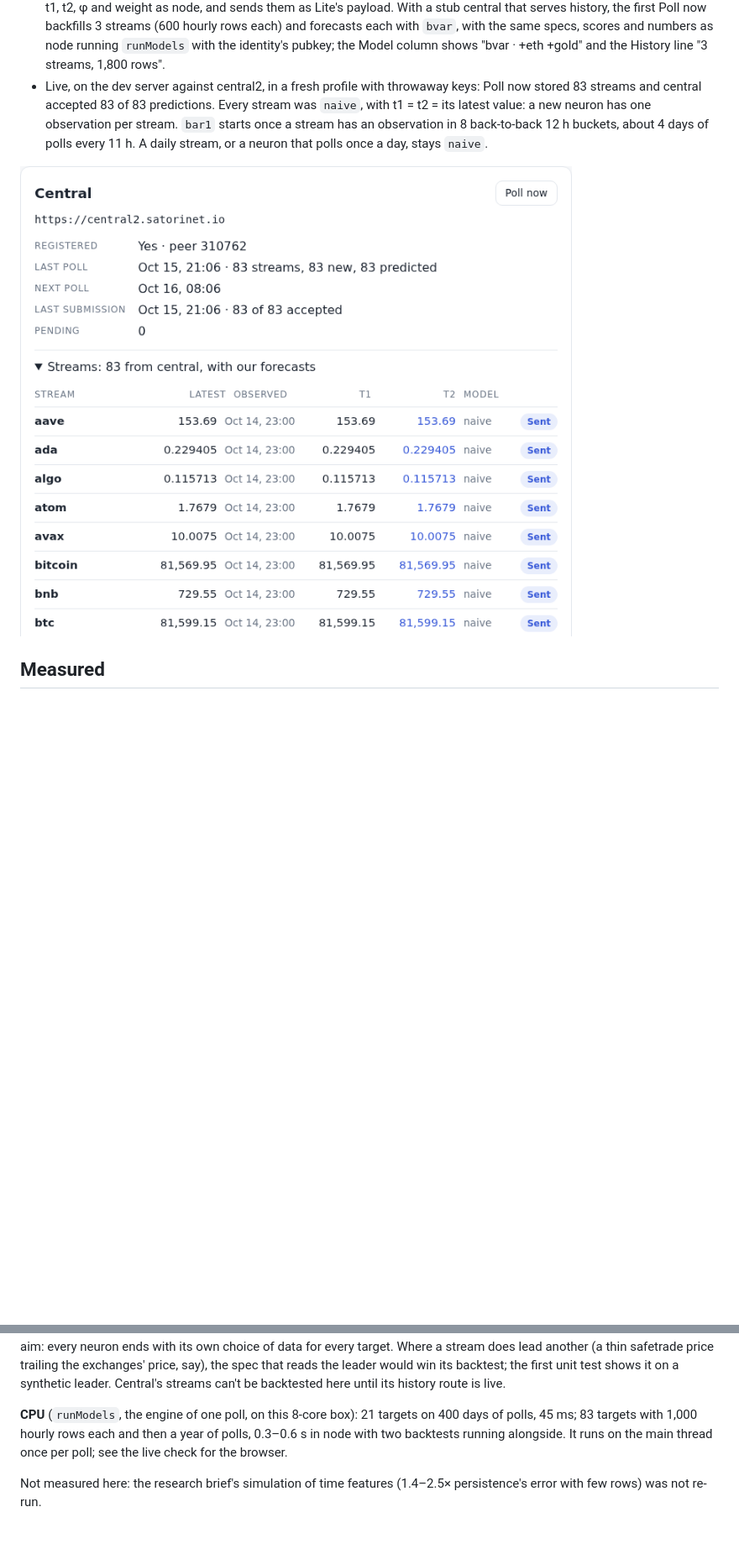
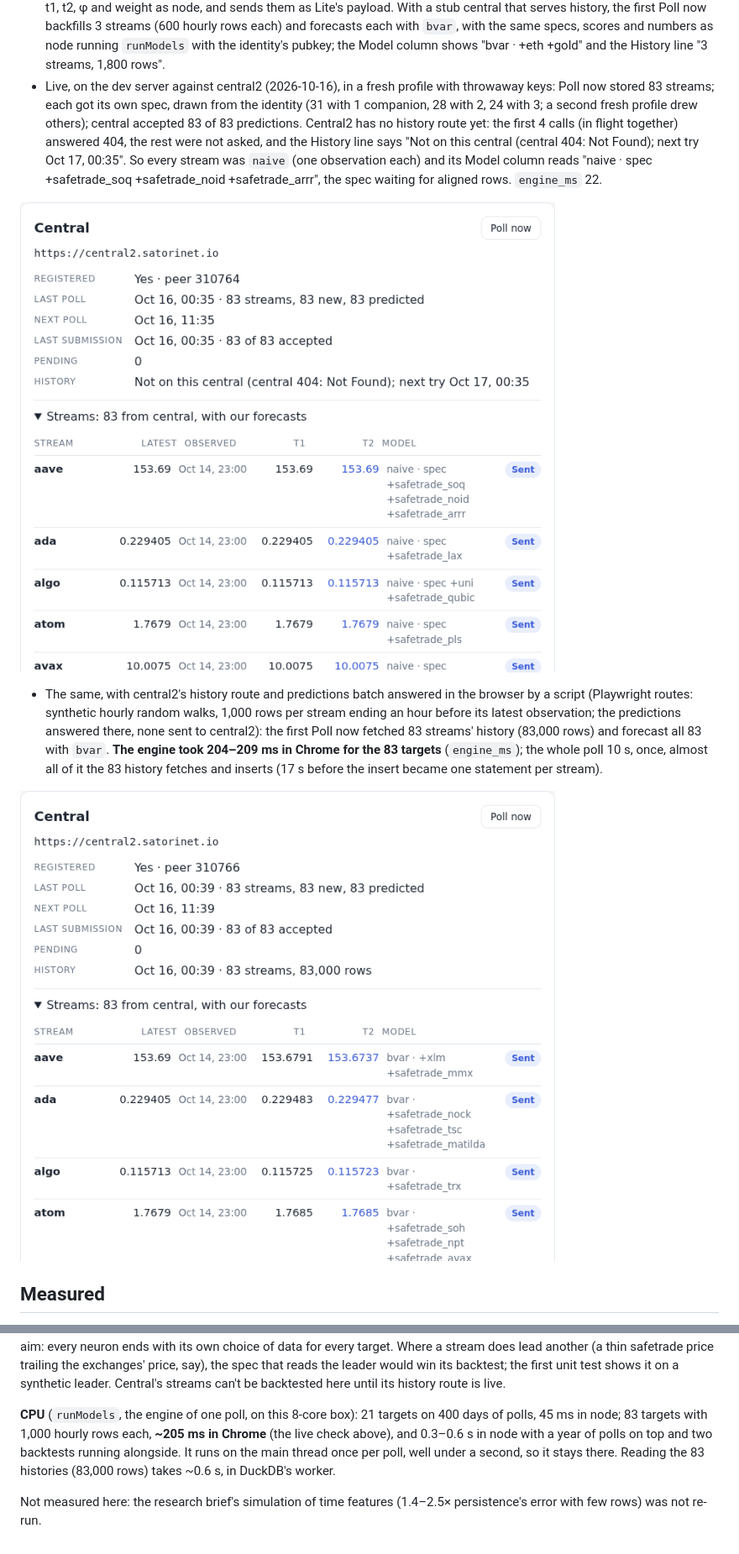
Before and after one commit to lastmeta/Satori, a Markdown page: docs/design/engine.md, 2 parts joined by grey strips. Shown at 84% size. Rendered like a GitHub page; pictures changed too: docs/screenshots/engine-history.png (added), docs/screenshots/engine.png; blank space fills up the shorter version.

Commit message:
db, ui: a stream's history goes in as one statement (times and values as comma-joined text, split and cast in SQL; INSERT's Count instead of RETURNING): 205 → 20 ms a stream, the first poll with 83 streams' history 17 → 10 s; the Model column wraps the spec's companions instead of cutting them. Live on central2 (fresh profile): 83 specs drawn from the identity, 83 naive predictions accepted, history 404 held until tomorrow; with history answered in the browser, bvar for all 83 and the engine at ~205 ms in Chrome. Screenshots engine.png (central2) and engine-history.png (synthetic history)
Co-Authored-By: Claude Opus 5.5 <noreply@anthropic.com>

```diff
--- a/docs/design/engine.md
+++ b/docs/design/engine.md
@@ -472,14 +472,29 @@ From Satori Lite:
   forecasts each with `bvar`, with the same specs, scores and numbers as node
   running `runModels` with the identity's pubkey; the Model column shows
   "bvar · +eth +gold" and the History line "3 streams, 1,800 rows".
-- Live, on the dev server against central2, in a fresh profile with throwaway
-  keys: Poll now stored 83 streams and central accepted 83 of 83 predictions.
-  Every stream was `naive`, with t1 = t2 = its latest value: a new neuron has
-  one observation per stream. `bar1` starts once a stream has an observation
-  in 8 back-to-back 12 h buckets, about 4 days of polls every 11 h. A daily
-  stream, or a neuron that polls once a day, stays `naive`.
+- Live, on the dev server against central2 (2026-10-16), in a fresh profile
+  with throwaway keys: Poll now stored 83 streams; each got its own spec,
+  drawn from the identity (31 with 1 companion, 28 with 2, 24 with 3; a
+  second fresh profile drew others); central accepted 83 of 83 predictions.
+  Central2 has no history route yet: the first 4 calls (in flight together)
+  answered 404, the rest were not asked, and the History line says "Not on
+  this central (central 404: Not Found); next try Oct 17, 00:35". So every
+  stream was `naive` (one observation each) and its Model column reads
+  "naive · spec +safetrade_soq +safetrade_noid +safetrade_arrr", the spec
+  waiting for aligned rows. `engine_ms` 22.
 
-![Home after Poll now: the Model column](../screenshots/engine.png)
+![Home after Poll now on central2: each stream's spec, waiting for history](../screenshots/engine.png)
+
+- The same, with central2's history route and predictions batch answered in
+  the browser by a script (Playwright routes: synthetic hourly random walks,
+  1,000 rows per stream ending an hour before its latest observation; the
+  predictions answered there, none sent to central2): the first Poll now
+  fetched 83 streams' history (83,000 rows) and forecast all 83 with `bvar`.
+  **The engine took 204–209 ms in Chrome for the 83 targets** (`engine_ms`);
+  the whole poll 10 s, once, almost all of it the 83 history fetches and
+  inserts (17 s before the insert became one statement per stream).
+
+![The same app once central serves history: bvar with each stream's companions (synthetic history, a stub answer for the batch)](../screenshots/engine-history.png)
 
 ## Measured
 
@@ -570,10 +585,12 @@ it on a synthetic leader. Central's streams can't be backtested here until
 its history route is live.
 
 **CPU** (`runModels`, the engine of one poll, on this 8-core box): 21
-targets on 400 days of polls, 45 ms; 83 targets with 1,000 hourly rows each
-and then a year of polls, 0.3–0.6 s in node with two backtests running
-alongside. It runs on the main thread once per poll; see the live check for
-the browser.
+targets on 400 days of polls, 45 ms in node; 83 targets with 1,000 hourly
+rows each, **~205 ms in Chrome** (the live check above), and 0.3–0.6 s in
+node with a year of polls on top and two backtests running alongside. It
+runs on the main thread once per poll, well under a second, so it stays
+there. Reading the 83 histories (83,000 rows) takes ~0.6 s, in DuckDB's
+worker.
 
 Not measured here: the research brief's simulation of time features
 (1.4–2.5× persistence's error with few rows) was not re-run.
```
Also changed, not shown: docs/design/storage.md (+4 -1 lines), 2 other files.
